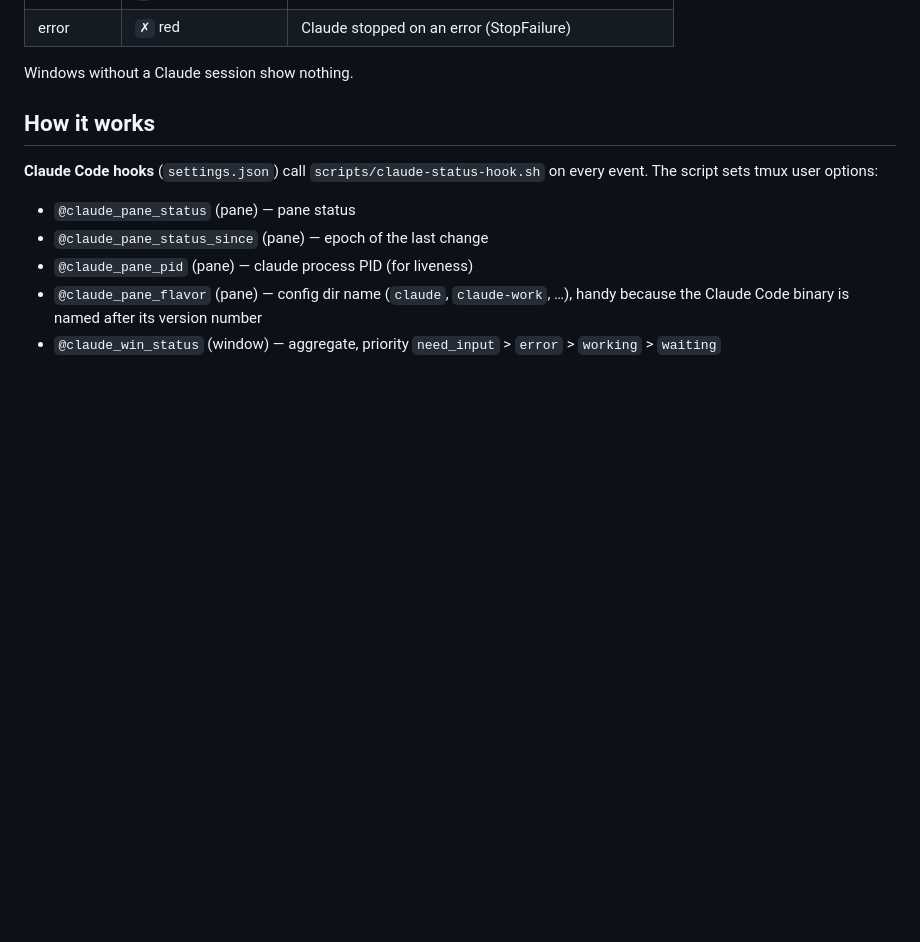
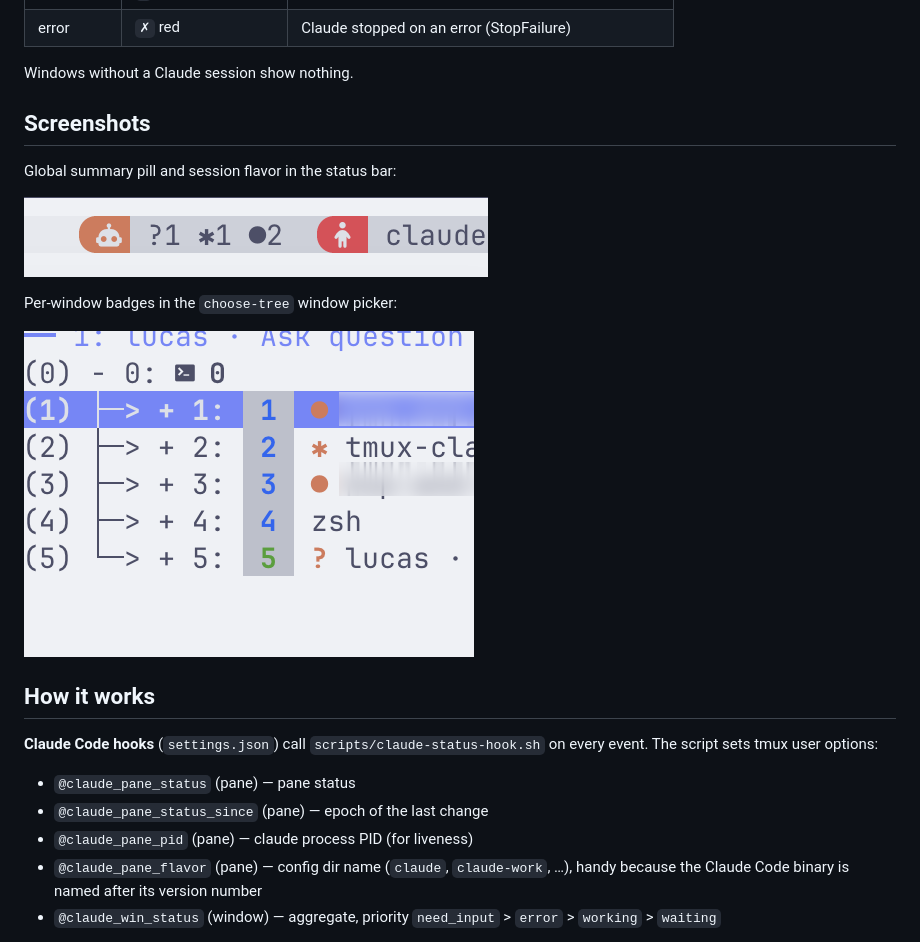
Before and after one commit to farnots/tmux-claude-status, a Markdown page: README.md, the part around the change. Drawn GitHub-style; pictures changed too: screenshots/status-bar.png (added), screenshots/window-picker.png (added); blank space fills up the shorter version.

Commit message:
Add screenshots to the README
Status bar summary pill and choose-tree window picker examples.
Project names blurred, metadata stripped.

```diff
--- a/README.md
+++ b/README.md
@@ -14,6 +14,16 @@ shortcut to jump straight to the session that needs you.
 | error | `✗` red | Claude stopped on an error (StopFailure) |
 
 Windows without a Claude session show nothing.
+
+## Screenshots
+
+Global summary pill and session flavor in the status bar:
+
+![status bar](screenshots/status-bar.png)
+
+Per-window badges in the `choose-tree` window picker:
+
+![window picker](screenshots/window-picker.png)
 
 ## How it works
 
```
